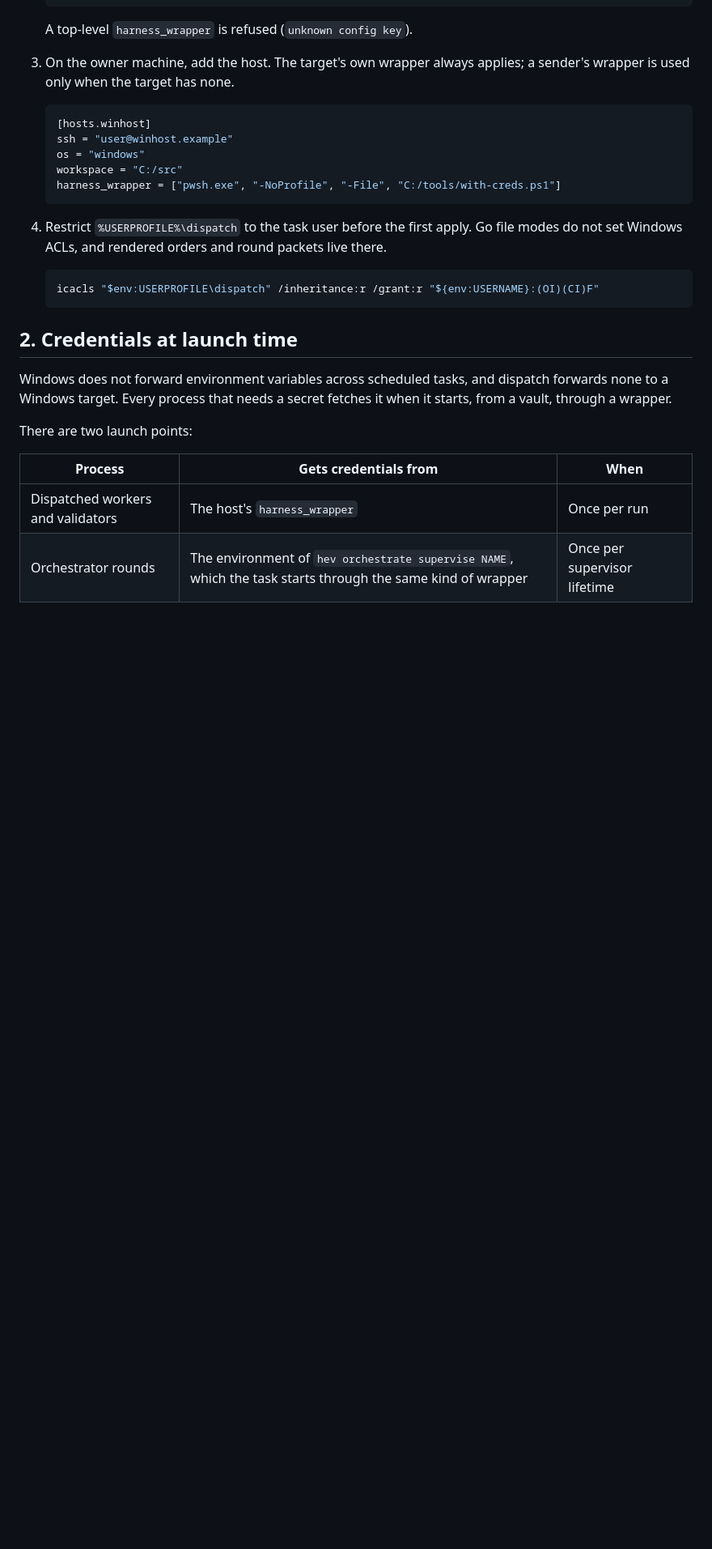
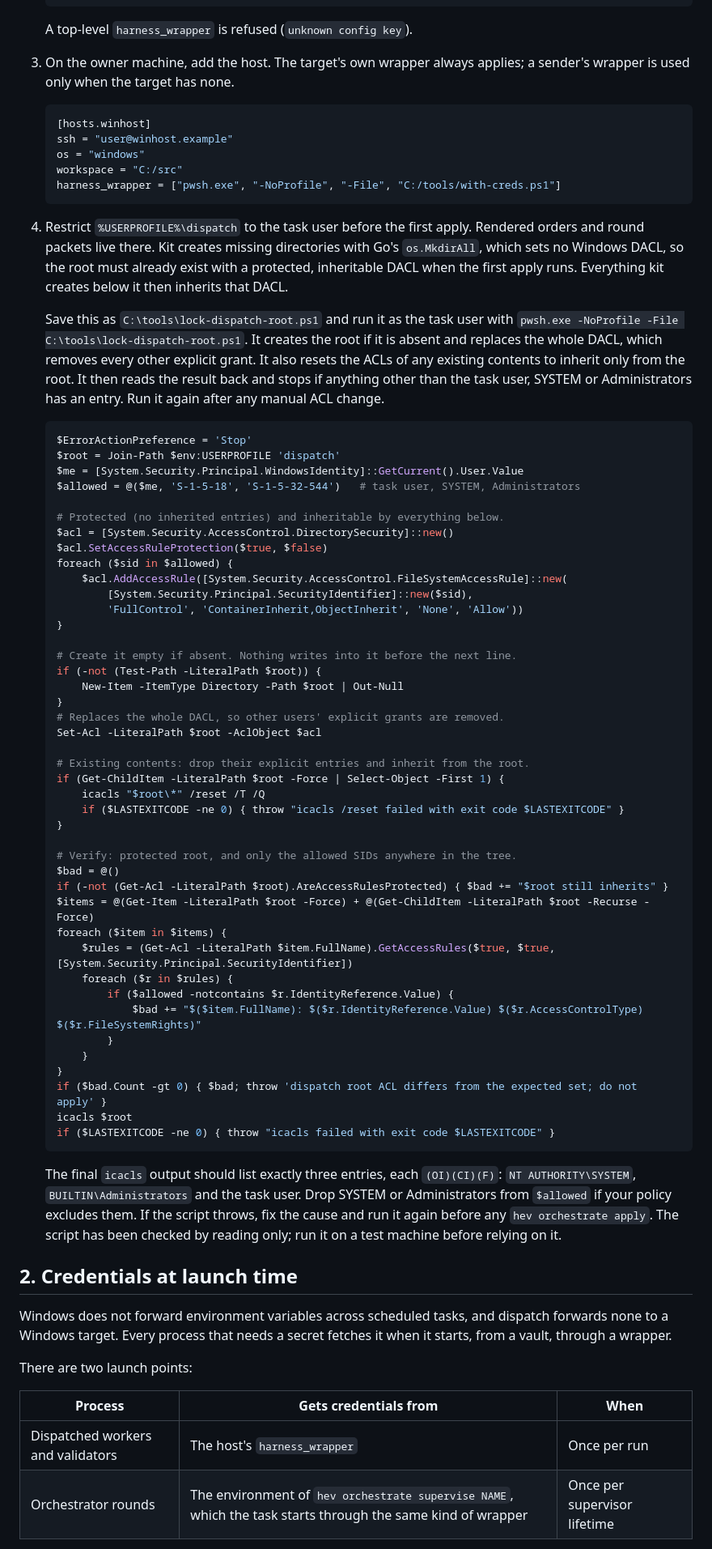
Before and after one commit to hev/kit, a Markdown page: docs/runbooks/windows-host.md, the part around one of its changes. Shown at 81% size. Drawn GitHub-style; blank space fills up the shorter version.

Commit message:
docs(runbooks): establish the Windows dispatch root DACL and fix two notes
- windows-host: create the dispatch root if absent, replace its whole DACL
  with a protected, inheritable one for the task user, SYSTEM and
  Administrators, reset existing contents to inherit, check exit codes and
  verify the result before any apply.
- windows-host: 0x41306 means terminated; check task history for the cause.
- carry-over: distinguish an identical seed (no-op), a different seed and a
  first seed after round 001 (both refused).

Co-Authored-By: Claude Opus 5.5 <noreply@anthropic.com>

````diff
--- a/docs/runbooks/windows-host.md
+++ b/docs/runbooks/windows-host.md
@@ -65,12 +65,70 @@ ls` after any unexpected exit.
    ```
 
 4. Restrict `%USERPROFILE%\dispatch` to the task user before the first apply.
-   Go file modes do not set Windows ACLs, and rendered orders and round
-   packets live there.
+   Rendered orders and round packets live there. Kit creates missing
+   directories with Go's `os.MkdirAll`, which sets no Windows DACL, so the
+   root must already exist with a protected, inheritable DACL when the first
+   apply runs. Everything kit creates below it then inherits that DACL.
+
+   Save this as `C:\tools\lock-dispatch-root.ps1` and run it as the task user
+   with `pwsh.exe -NoProfile -File C:\tools\lock-dispatch-root.ps1`. It
+   creates the root if it is absent and replaces the whole DACL, which removes
+   every other explicit grant. It also resets the ACLs of any existing contents
+   to inherit only from the root. It then reads the result back and stops if
+   anything other than the task user, SYSTEM or Administrators has an entry.
+   Run it again after any manual ACL change.
 
    ```powershell
-   icacls "$env:USERPROFILE\dispatch" /inheritance:r /grant:r "${env:USERNAME}:(OI)(CI)F"
+   $ErrorActionPreference = 'Stop'
+   $root = Join-Path $env:USERPROFILE 'dispatch'
+   $me = [System.Security.Principal.WindowsIdentity]::GetCurrent().User.Value
+   $allowed = @($me, 'S-1-5-18', 'S-1-5-32-544')   # task user, SYSTEM, Administrators
+
+   # Protected (no inherited entries) and inheritable by everything below.
+   $acl = [System.Security.AccessControl.DirectorySecurity]::new()
+   $acl.SetAccessRuleProtection($true, $false)
+   foreach ($sid in $allowed) {
+       $acl.AddAccessRule([System.Security.AccessControl.FileSystemAccessRule]::new(
+           [System.Security.Principal.SecurityIdentifier]::new($sid),
+           'FullControl', 'ContainerInherit,ObjectInherit', 'None', 'Allow'))
+   }
+
+   # Create it empty if absent. Nothing writes into it before the next line.
+   if (-not (Test-Path -LiteralPath $root)) {
+       New-Item -ItemType Directory -Path $root | Out-Null
+   }
+   # Replaces the whole DACL, so other users' explicit grants are removed.
+   Set-Acl -LiteralPath $root -AclObject $acl
+
+   # Existing contents: drop their explicit entries and inherit from the root.
+   if (Get-ChildItem -LiteralPath $root -Force | Select-Object -First 1) {
+       icacls "$root\*" /reset /T /Q
+       if ($LASTEXITCODE -ne 0) { throw "icacls /reset failed with exit code $LASTEXITCODE" }
+   }
+
+   # Verify: protected root, and only the allowed SIDs anywhere in the tree.
+   $bad = @()
+   if (-not (Get-Acl -LiteralPath $root).AreAccessRulesProtected) { $bad += "$root still inherits" }
+   $items = @(Get-Item -LiteralPath $root -Force) + @(Get-ChildItem -LiteralPath $root -Recurse -Force)
+   foreach ($item in $items) {
+       $rules = (Get-Acl -LiteralPath $item.FullName).GetAccessRules($true, $true, [System.Security.Principal.SecurityIdentifier])
+       foreach ($r in $rules) {
+           if ($allowed -notcontains $r.IdentityReference.Value) {
+               $bad += "$($item.FullName): $($r.IdentityReference.Value) $($r.AccessControlType) $($r.FileSystemRights)"
+           }
+       }
+   }
+   if ($bad.Count -gt 0) { $bad; throw 'dispatch root ACL differs from the expected set; do not apply' }
+   icacls $root
+   if ($LASTEXITCODE -ne 0) { throw "icacls failed with exit code $LASTEXITCODE" }
    ```
+
+   The final `icacls` output should list exactly three entries, each
+   `(OI)(CI)(F)`: `NT AUTHORITY\SYSTEM`, `BUILTIN\Administrators` and the task
+   user. Drop SYSTEM or Administrators from `$allowed` if your policy excludes
+   them. If the script throws, fix the cause and run it again before any
+   `hev orchestrate apply`. The script has been checked by reading only; run
+   it on a test machine before relying on it.
 
 ## 2. Credentials at launch time
 
````
Also changed, not shown: other parts of docs/runbooks/windows-host.md (+7 -1 lines), docs/runbooks/carry-over.md (+9 -2 lines).
